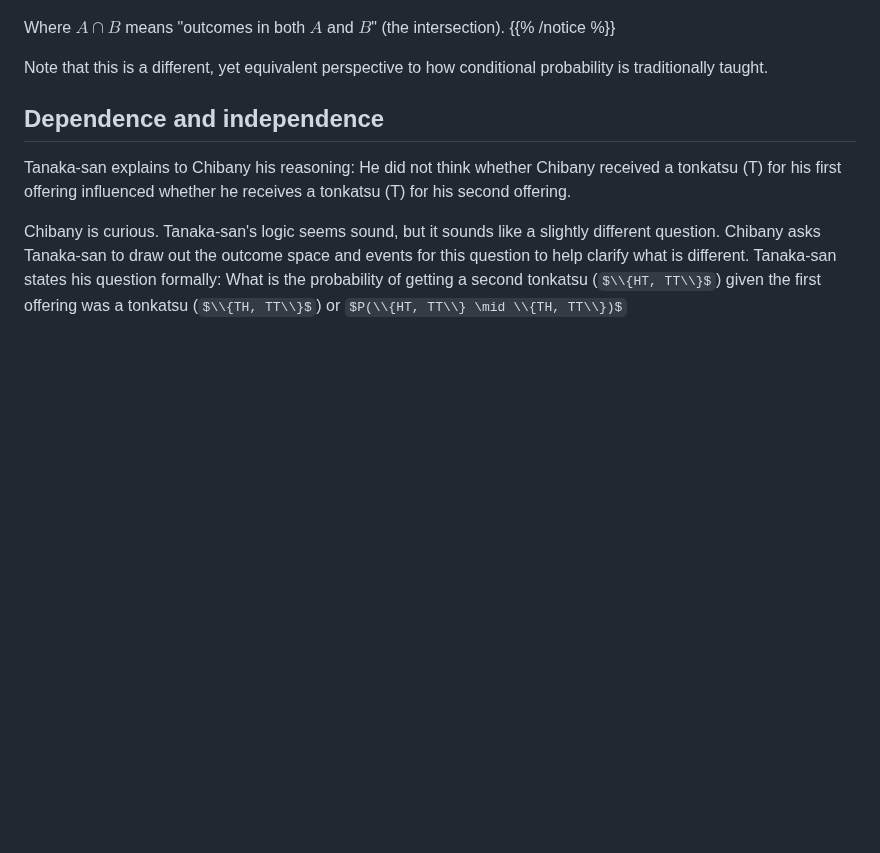
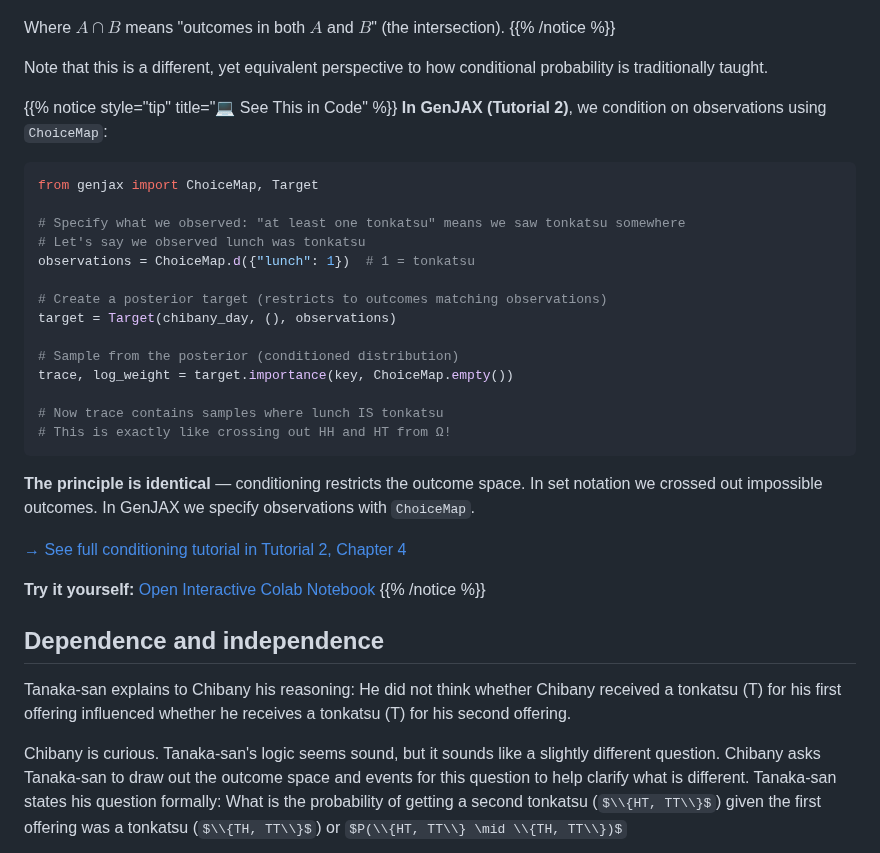
Before and after one commit to josephausterweil/probintro, a Markdown page: content/intro/04_conditional.md, the part around the change. Rendered like a GitHub page; some formulas as TeX source; blank space fills up the shorter version.

````diff
--- a/content/intro/04_conditional.md
+++ b/content/intro/04_conditional.md
@@ -46,6 +46,33 @@ Where $A \cap B$ means "outcomes in both $A$ and $B$" (the intersection).
 {{% /notice %}}
 
 Note that this is a different, yet equivalent perspective to how conditional probability is traditionally taught.
+
+{{% notice style="tip" title="💻 See This in Code" %}}
+**In GenJAX (Tutorial 2)**, we condition on observations using `ChoiceMap`:
+
+```python
+from genjax import ChoiceMap, Target
+
+# Specify what we observed: "at least one tonkatsu" means we saw tonkatsu somewhere
+# Let's say we observed lunch was tonkatsu
+observations = ChoiceMap.d({"lunch": 1})  # 1 = tonkatsu
+
+# Create a posterior target (restricts to outcomes matching observations)
+target = Target(chibany_day, (), observations)
+
+# Sample from the posterior (conditioned distribution)
+trace, log_weight = target.importance(key, ChoiceMap.empty())
+
+# Now trace contains samples where lunch IS tonkatsu
+# This is exactly like crossing out HH and HT from Ω!
+```
+
+**The principle is identical** — conditioning restricts the outcome space. In set notation we crossed out impossible outcomes. In GenJAX we specify observations with `ChoiceMap`.
+
+[→ See full conditioning tutorial in Tutorial 2, Chapter 4](../../genjax/04_conditioning/)
+
+**Try it yourself:** [Open Interactive Colab Notebook](https://colab.research.google.com/github/josephausterweil/probintro/blob/amplify/notebooks/conditioning.ipynb)
+{{% /notice %}}
 
 ## Dependence and independence
 
````
Also changed, not shown: content/intro/03_prob_count.md (+26 -0 lines), content/intro/05_bayes.md (+41 -0 lines).
